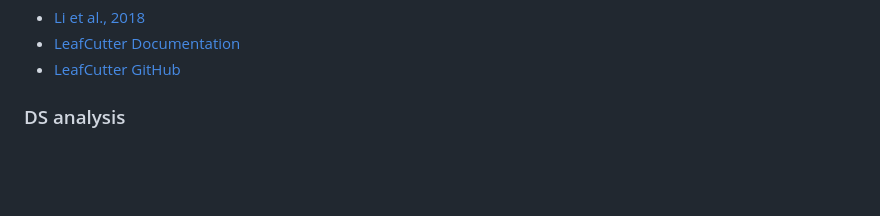
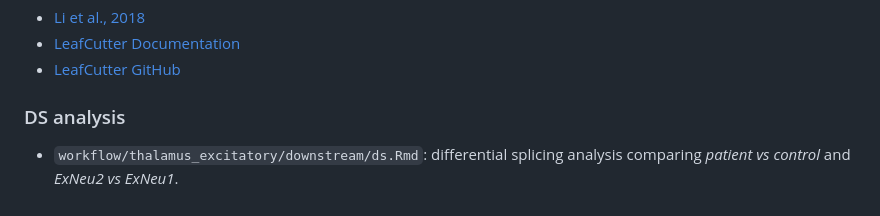
Before and after one commit to Mira0507/fcx_ce, a Markdown page: README.md, the part around the change. GitHub-like rendering; blank space fills up the shorter version.

```diff
--- a/README.md
+++ b/README.md
@@ -194,3 +194,6 @@ package in R. Refer to the following resources for more information about
 - [LeafCutter GitHub](https://github.com/davidaknowles/leafcutter)
 
 ### DS analysis
+
+- `workflow/thalamus_excitatory/downstream/ds.Rmd`: differential splicing analysis
+comparing *patient vs control* and *ExNeu2 vs ExNeu1*.
```
